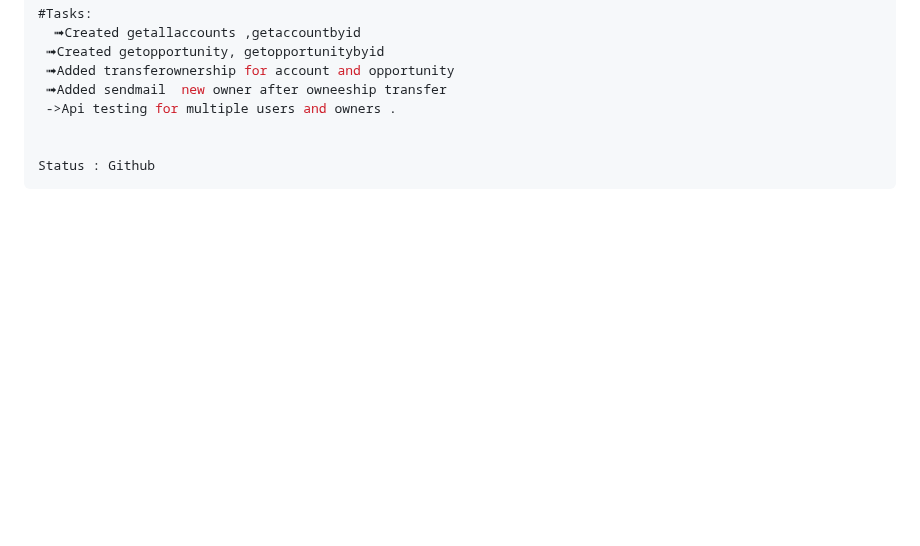
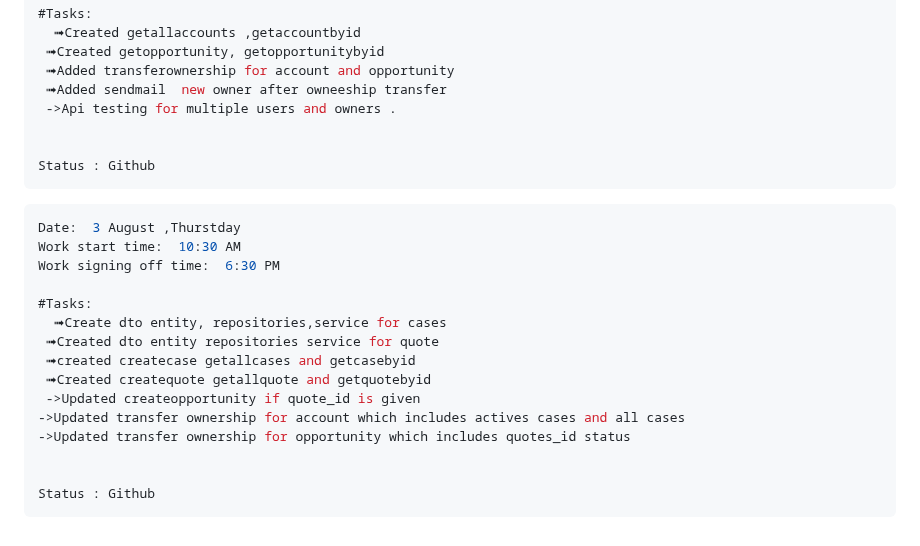
Before and after one commit to krishbale/Chat-Apps-Encryption-Webhooks, a Markdown page: log.md, the part around the change. GitHub-like rendering; blank space fills up the shorter version.

````diff
--- a/log.md
+++ b/log.md
@@ -473,3 +473,20 @@ Work signing off time:  6:30 PM
 
 Status : Github
 ```
+```ts
+Date:  3 August ,Thurstday
+Work start time:  10:30 AM
+Work signing off time:  6:30 PM
+
+#Tasks:
+  ➟Create dto entity, repositories,service for cases
+ ➟Created dto entity repositories service for quote
+ ➟created createcase getallcases and getcasebyid
+ ➟Created createquote getallquote and getquotebyid
+ ->Updated createopportunity if quote_id is given
+->Updated transfer ownership for account which includes actives cases and all cases
+->Updated transfer ownership for opportunity which includes quotes_id status
+
+
+Status : Github
+```
````
